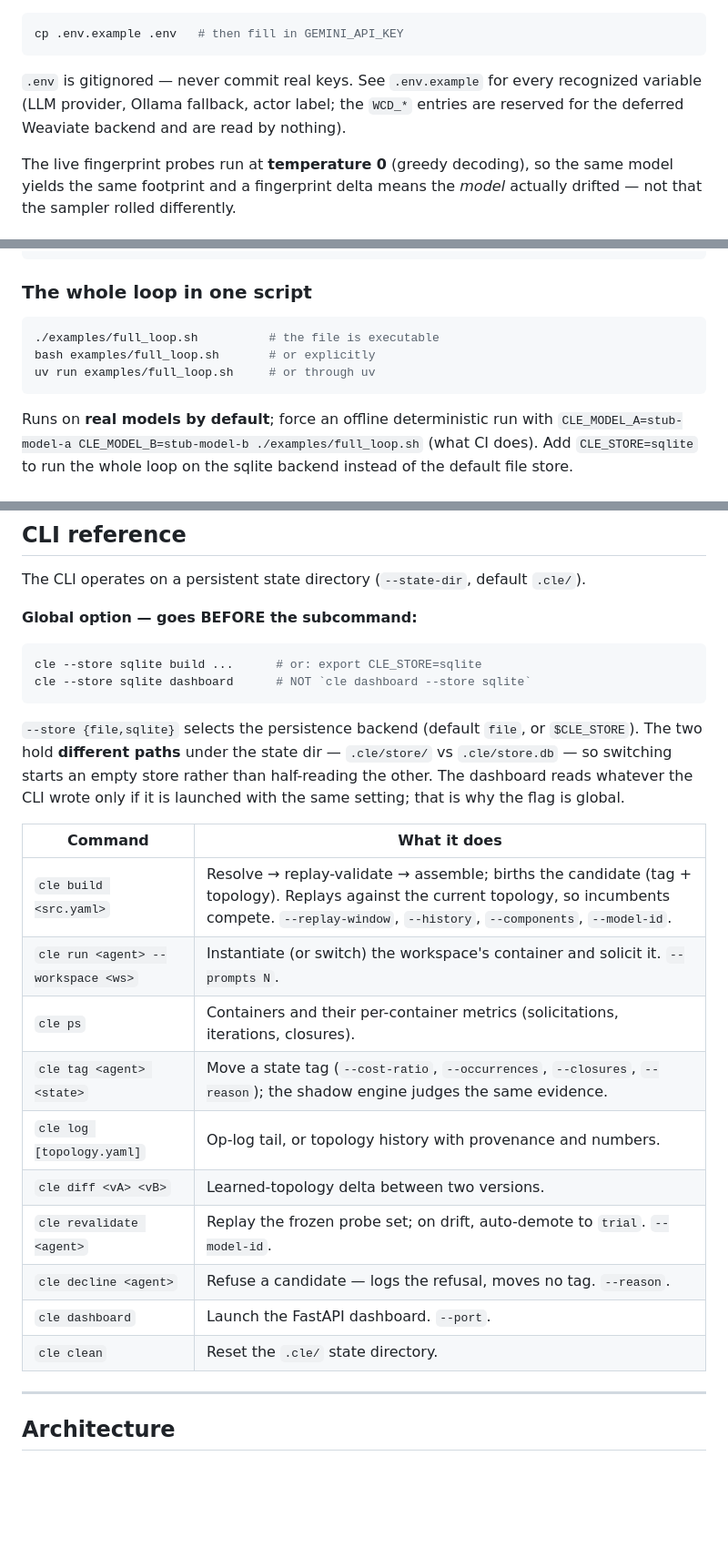
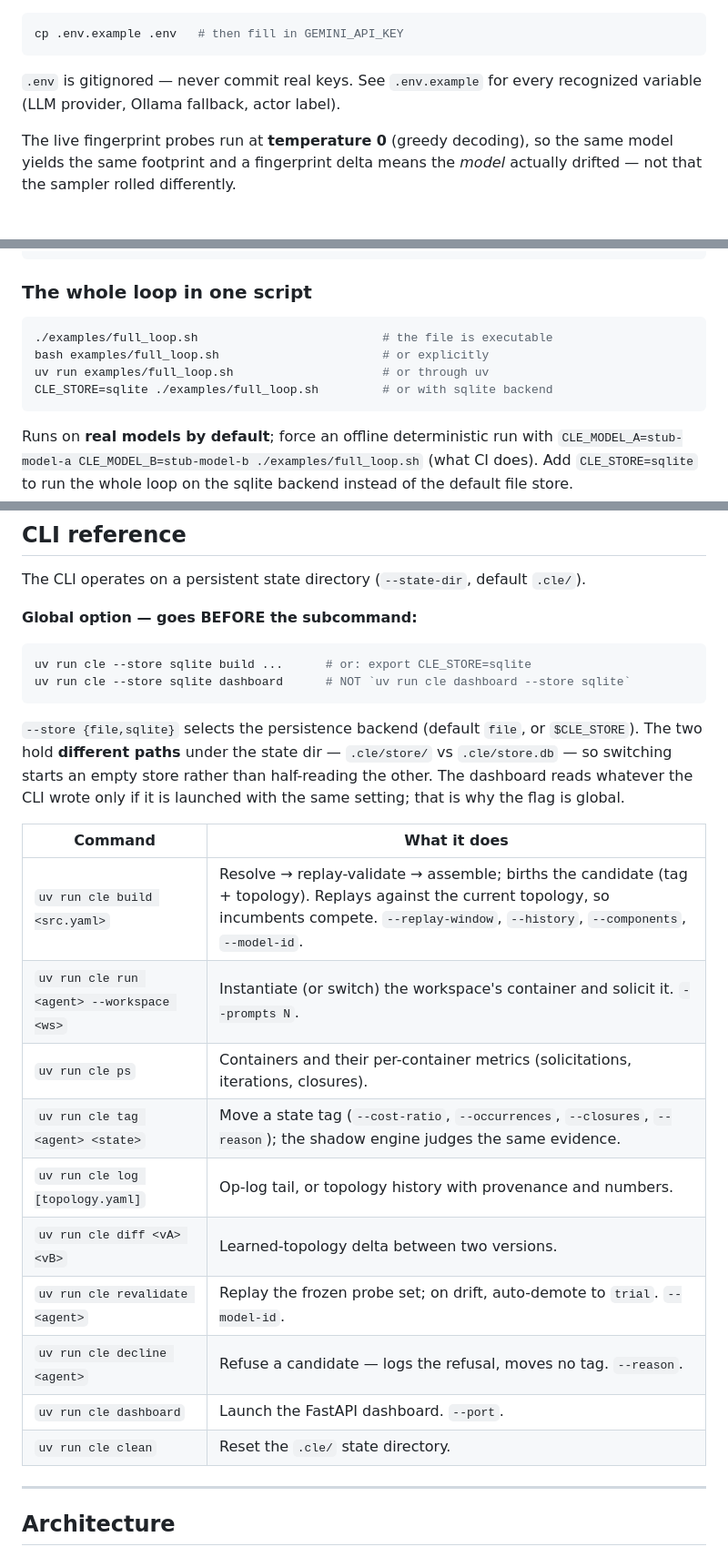
Before and after one commit to EZFRICA/context-lifecycle-engine, a Markdown page: README.md, 3 parts joined by grey strips. Shown at 91% size. Rendered like a GitHub page; blank space fills up the shorter version.

````diff
--- a/README.md
+++ b/README.md
@@ -103,8 +103,7 @@ cp .env.example .env   # then fill in GEMINI_API_KEY
 ```
 
 `.env` is gitignored — never commit real keys. See `.env.example` for every
-recognized variable (LLM provider, Ollama fallback, actor label; the `WCD_*`
-entries are reserved for the deferred Weaviate backend and are read by nothing).
+recognized variable (LLM provider, Ollama fallback, actor label).
 
 The live fingerprint probes run at **temperature 0** (greedy decoding), so the
 same model yields the same footprint and a fingerprint delta means the *model*
@@ -151,9 +150,10 @@ uv run cle revalidate weekly_recap --model-id drifted-model-2
 ### The whole loop in one script
 
 ```bash
-./examples/full_loop.sh          # the file is executable
-bash examples/full_loop.sh       # or explicitly
-uv run examples/full_loop.sh     # or through uv
+./examples/full_loop.sh                          # the file is executable
+bash examples/full_loop.sh                       # or explicitly
+uv run examples/full_loop.sh                     # or through uv
+CLE_STORE=sqlite ./examples/full_loop.sh         # or with sqlite backend
 ```
 
 Runs on **real models by default**; force an offline deterministic run with
@@ -194,8 +194,8 @@ The CLI operates on a persistent state directory (`--state-dir`, default `.cle/`
 **Global option — goes BEFORE the subcommand:**
 
 ```bash
-cle --store sqlite build ...      # or: export CLE_STORE=sqlite
-cle --store sqlite dashboard      # NOT `cle dashboard --store sqlite`
+uv run cle --store sqlite build ...      # or: export CLE_STORE=sqlite
+uv run cle --store sqlite dashboard      # NOT `uv run cle dashboard --store sqlite`
 ```
 
 `--store {file,sqlite}` selects the persistence backend (default `file`, or
@@ -206,16 +206,16 @@ if it is launched with the same setting; that is why the flag is global.
 
 | Command | What it does |
 |---|---|
-| `cle build <src.yaml>` | Resolve → replay-validate → assemble; births the candidate (tag + topology). Replays against the current topology, so incumbents compete. `--replay-window`, `--history`, `--components`, `--model-id`. |
-| `cle run <agent> --workspace <ws>` | Instantiate (or switch) the workspace's container and solicit it. `--prompts N`. |
-| `cle ps` | Containers and their per-container metrics (solicitations, iterations, closures). |
-| `cle tag <agent> <state>` | Move a state tag (`--cost-ratio`, `--occurrences`, `--closures`, `--reason`); the shadow engine judges the same evidence. |
-| `cle log [topology.yaml]` | Op-log tail, or topology history with provenance and numbers. |
-| `cle diff <vA> <vB>` | Learned-topology delta between two versions. |
-| `cle revalidate <agent>` | Replay the frozen probe set; on drift, auto-demote to `trial`. `--model-id`. |
-| `cle decline <agent>` | Refuse a candidate — logs the refusal, moves no tag. `--reason`. |
-| `cle dashboard` | Launch the FastAPI dashboard. `--port`. |
-| `cle clean` | Reset the `.cle/` state directory. |
+| `uv run cle build <src.yaml>` | Resolve → replay-validate → assemble; births the candidate (tag + topology). Replays against the current topology, so incumbents compete. `--replay-window`, `--history`, `--components`, `--model-id`. |
+| `uv run cle run <agent> --workspace <ws>` | Instantiate (or switch) the workspace's container and solicit it. `--prompts N`. |
+| `uv run cle ps` | Containers and their per-container metrics (solicitations, iterations, closures). |
+| `uv run cle tag <agent> <state>` | Move a state tag (`--cost-ratio`, `--occurrences`, `--closures`, `--reason`); the shadow engine judges the same evidence. |
+| `uv run cle log [topology.yaml]` | Op-log tail, or topology history with provenance and numbers. |
+| `uv run cle diff <vA> <vB>` | Learned-topology delta between two versions. |
+| `uv run cle revalidate <agent>` | Replay the frozen probe set; on drift, auto-demote to `trial`. `--model-id`. |
+| `uv run cle decline <agent>` | Refuse a candidate — logs the refusal, moves no tag. `--reason`. |
+| `uv run cle dashboard` | Launch the FastAPI dashboard. `--port`. |
+| `uv run cle clean` | Reset the `.cle/` state directory. |
 
 ---
 
````
